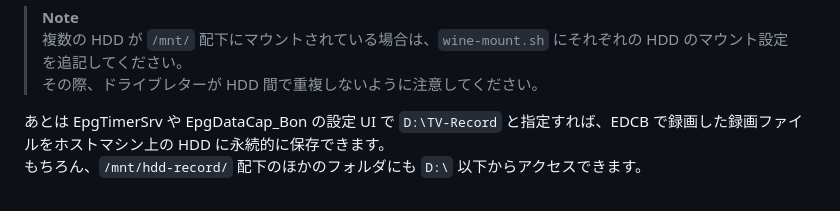
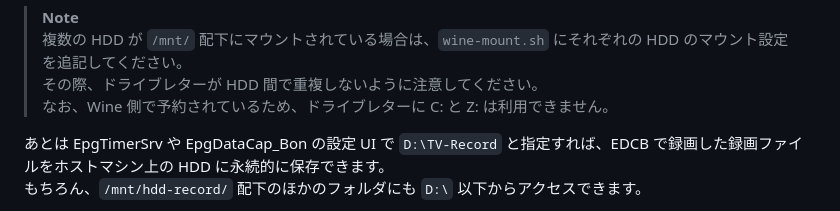
Before and after one commit to tsukumijima/EDCB-Wine, a Markdown page: Readme.md, the part around the change. Drawn GitHub-style.

```diff
--- a/Readme.md
+++ b/Readme.md
@@ -88,6 +88,7 @@ ln -s "/mnt/hdd-record/" "d:"
 > **Note**
 > 複数の HDD が `/mnt/` 配下にマウントされている場合は、`wine-mount.sh` にそれぞれの HDD のマウント設定を追記してください。
 > その際、ドライブレターが HDD 間で重複しないように注意してください。
+> なお、Wine 側で予約されているため、ドライブレターに C: と Z: は利用できません。
 
 あとは EpgTimerSrv や EpgDataCap_Bon の設定 UI で `D:\TV-Record` と指定すれば、EDCB で録画した録画ファイルをホストマシン上の HDD に永続的に保存できます。
 もちろん、`/mnt/hdd-record/` 配下のほかのフォルダにも `D:\` 以下からアクセスできます。
```
